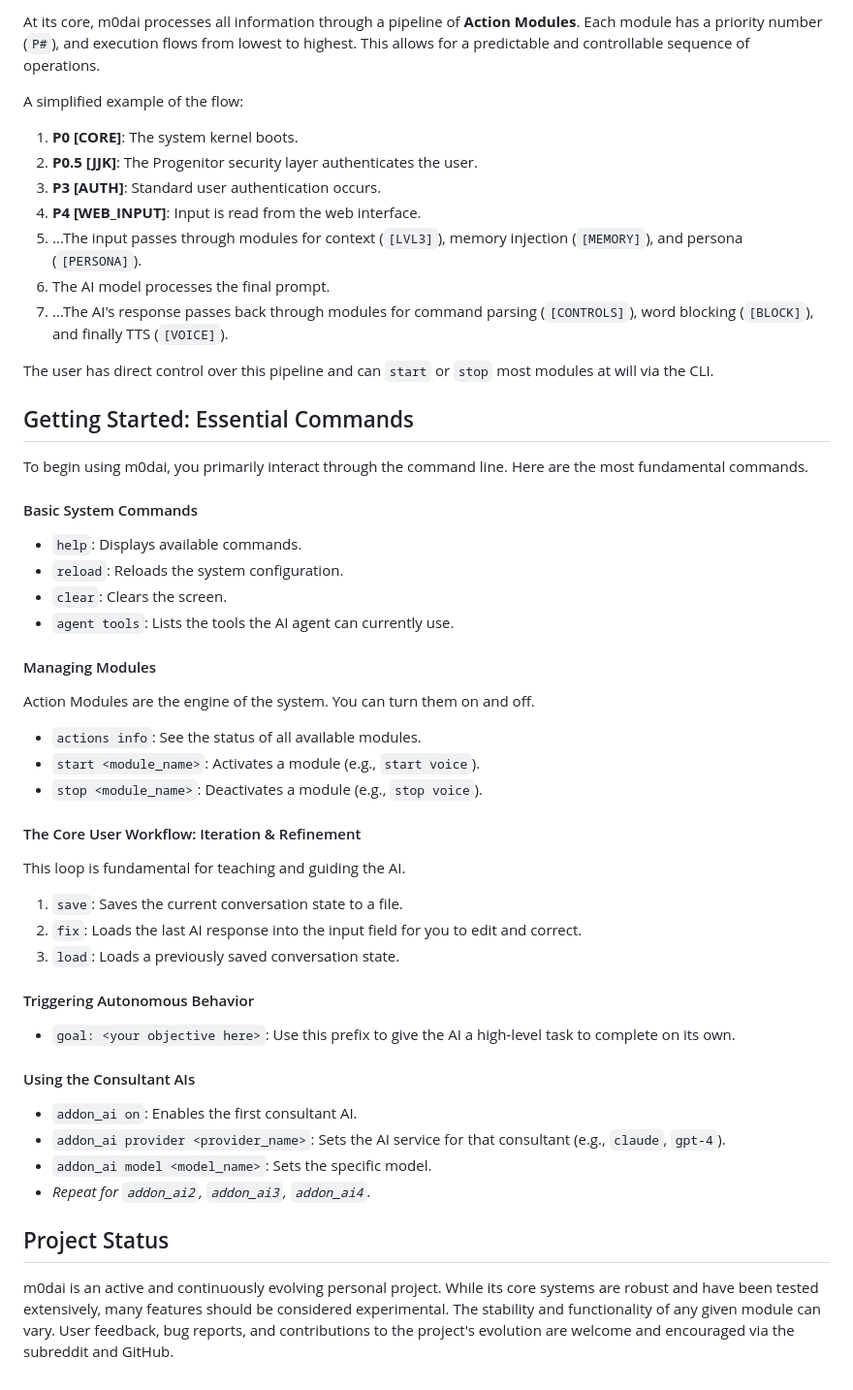
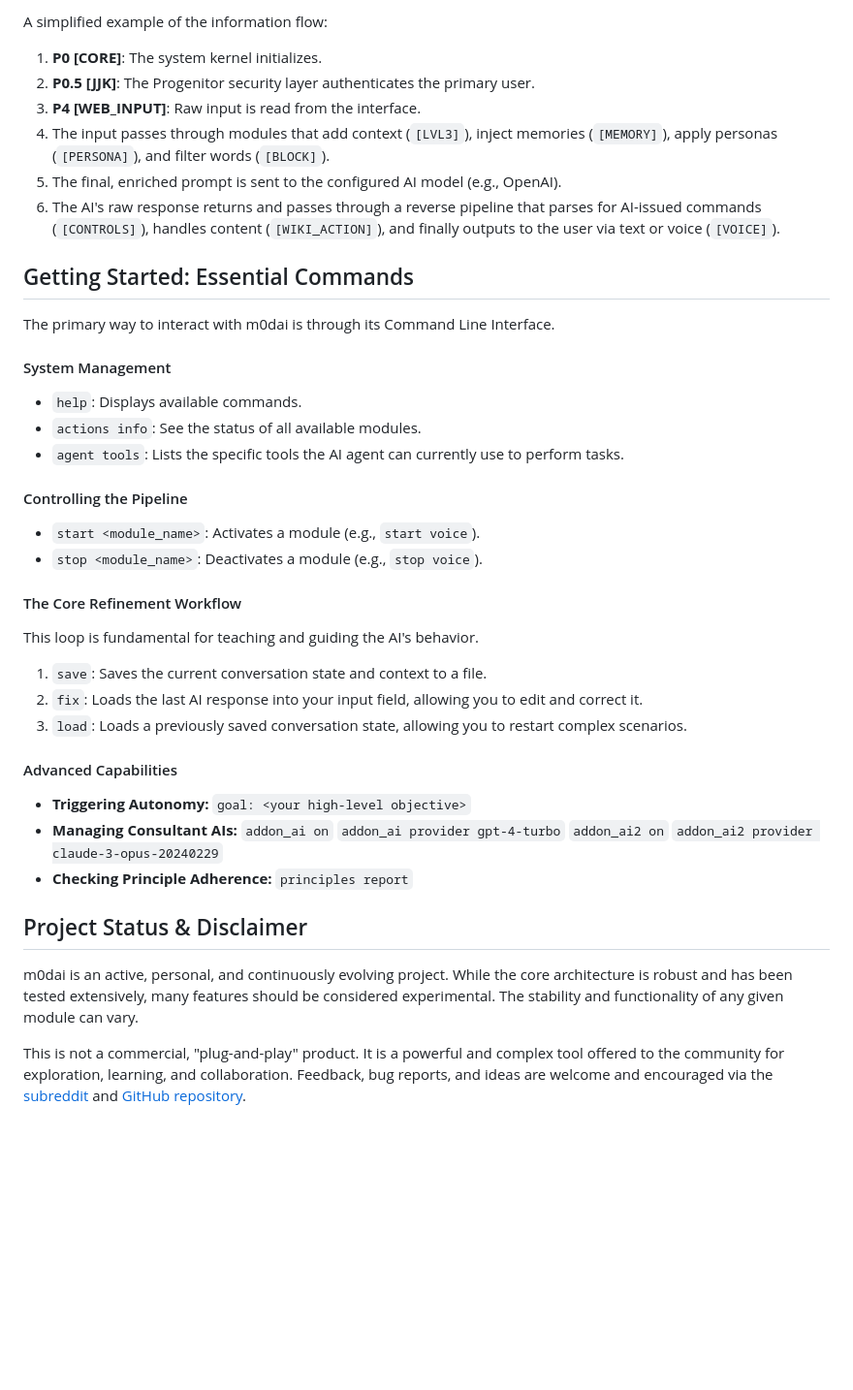
Before and after one commit to jjkjwo/M0dular-Action-System-Interface, a Markdown page: README.md, the part around the change printed below. Shown: that part at 97% size. Rendered like a GitHub page; blank space fills up the shorter version.

Commit message:
Update README.md
3

```diff
--- a/README.md
+++ b/README.md
@@ -54,48 +52,44 @@ m0dai integrates a wide array of features, which are implemented through the Act
 
-At its core, m0dai processes all information through a pipeline of **Action Modules**. Each module has a priority number (`P#`), and execution flows from lowest to highest. This allows for a predictable and controllable sequence of operations.
-
-A simplified example of the flow:
-1.  **P0 [CORE]**: The system kernel boots.
-2.  **P0.5 [JJK]**: The Progenitor security layer authenticates the user.
-3.  **P3 [AUTH]**: Standard user authentication occurs.
-4.  **P4 [WEB_INPUT]**: Input is read from the web interface.
-5.  ...The input passes through modules for context (`[LVL3]`), memory injection (`[MEMORY]`), and persona (`[PERSONA]`).
-6.  The AI model processes the final prompt.
-7.  ...The AI's response passes back through modules for command parsing (`[CONTROLS]`), word blocking (`[BLOCK]`), and finally TTS (`[VOICE]`).
-
-The user has direct control over this pipeline and can `start` or `stop` most modules at will via the CLI.
+A simplified example of the information flow:
+1.  **P0 [CORE]**: The system kernel initializes.
+2.  **P0.5 [JJK]**: The Progenitor security layer authenticates the primary user.
+3.  **P4 [WEB_INPUT]**: Raw input is read from the interface.
+4.  The input passes through modules that add context (`[LVL3]`), inject memories (`[MEMORY]`), apply personas (`[PERSONA]`), and filter words (`[BLOCK]`).
+5.  The final, enriched prompt is sent to the configured AI model (e.g., OpenAI).
+6.  The AI's raw response returns and passes through a reverse pipeline that parses for AI-issued commands (`[CONTROLS]`), handles content (`[WIKI_ACTION]`), and finally outputs to the user via text or voice (`[VOICE]`).
 
 ## Getting Started: Essential Commands
 
-To begin using m0dai, you primarily interact through the command line. Here are the most fundamental commands.
+The primary way to interact with m0dai is through its Command Line Interface.
 
-#### Basic System Commands
+#### System Management
 *   `help`: Displays available commands.
-*   `reload`: Reloads the system configuration.
-*   `clear`: Clears the screen.
-*   `agent tools`: Lists the tools the AI agent can currently use.
+*   `actions info`: See the status of all available modules.
+*   `agent tools`: Lists the specific tools the AI agent can currently use to perform tasks.
 
-#### Managing Modules
-Action Modules are the engine of the system. You can turn them on and off.
-*   `actions info`: See the status of all available modules.
+#### Controlling the Pipeline
 *   `start <module_name>`: Activates a module (e.g., `start voice`).
 *   `stop <module_name>`: Deactivates a module (e.g., `stop voice`).
 
-#### The Core User Workflow: Iteration & Refinement
-This loop is fundamental for teaching and guiding the AI.
-1.  `save`: Saves the current conversation state to a file.
-2.  `fix`: Loads the last AI response into the input field for you to edit and correct.
-3.  `load`: Loads a previously saved conversation state.
+#### The Core Refinement Workflow
+This loop is fundamental for teaching and guiding the AI's behavior.
+1.  `save`: Saves the current conversation state and context to a file.
+2.  `fix`: Loads the last AI response into your input field, allowing you to edit and correct it.
+3.  `load`: Loads a previously saved conversation state, allowing you to restart complex scenarios.
 
-#### Triggering Autonomous Behavior
-*   `goal: <your objective here>`: Use this prefix to give the AI a high-level task to complete on its own.
+#### Advanced Capabilities
+*   **Triggering Autonomy:**
+    `goal: <your high-level objective>`
+*   **Managing Consultant AIs:**
+    `addon_ai on`
+    `addon_ai provider gpt-4-turbo`
+    `addon_ai2 on`
+    `addon_ai2 provider claude-3-opus-20240229`
+*   **Checking Principle Adherence:**
+    `principles report`
 
-#### Using the Consultant AIs
-*   `addon_ai on`: Enables the first consultant AI.
-*   `addon_ai provider <provider_name>`: Sets the AI service for that consultant (e.g., `claude`, `gpt-4`).
-*   `addon_ai model <model_name>`: Sets the specific model.
-*   *Repeat for `addon_ai2`, `addon_ai3`, `addon_ai4`.*
+## Project Status & Disclaimer
 
-## Project Status
+m0dai is an active, personal, and continuously evolving project. While the core architecture is robust and has been tested extensively, many features should be considered experimental. The stability and functionality of any given module can vary.
 
-m0dai is an active and continuously evolving personal project. While its core systems are robust and have been tested extensively, many features should be considered experimental. The stability and functionality of any given module can vary. User feedback, bug reports, and contributions to the project's evolution are welcome and encouraged via the subreddit and GitHub.
+This is not a commercial, "plug-and-play" product. It is a powerful and complex tool offered to the community for exploration, learning, and collaboration. Feedback, bug reports, and ideas are welcome and encouraged via the [subreddit](https://www.reddit.com/r/m0dai/) and [GitHub repository](https://github.com/jjkjwo/M0dular-Action-System-Interface).
```
Also changed, not shown: other parts of README.md (+24 -26 lines).
